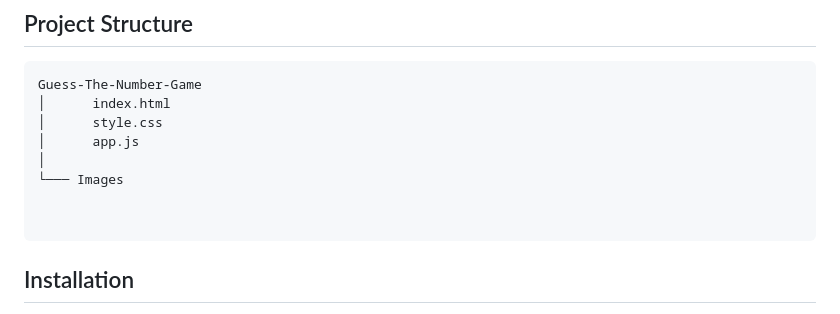
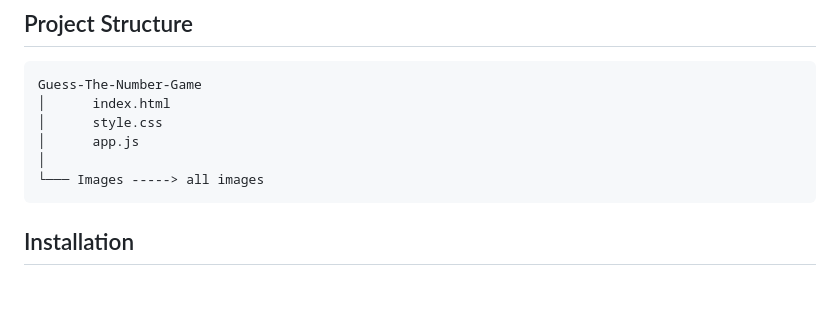
Before and after one commit to SalahShallapy/Guess-The-Number-Game, a Markdown page: README.md, the part around the change. Rendered like a GitHub page; blank space fills up the shorter version.

````diff
--- a/README.md
+++ b/README.md
@@ -64,9 +64,7 @@ Guess-The-Number-Game
 │      style.css
 │      app.js
 │
-└─── Images
-
-
+└─── Images -----> all images
 ```
 
 ## Installation
````
